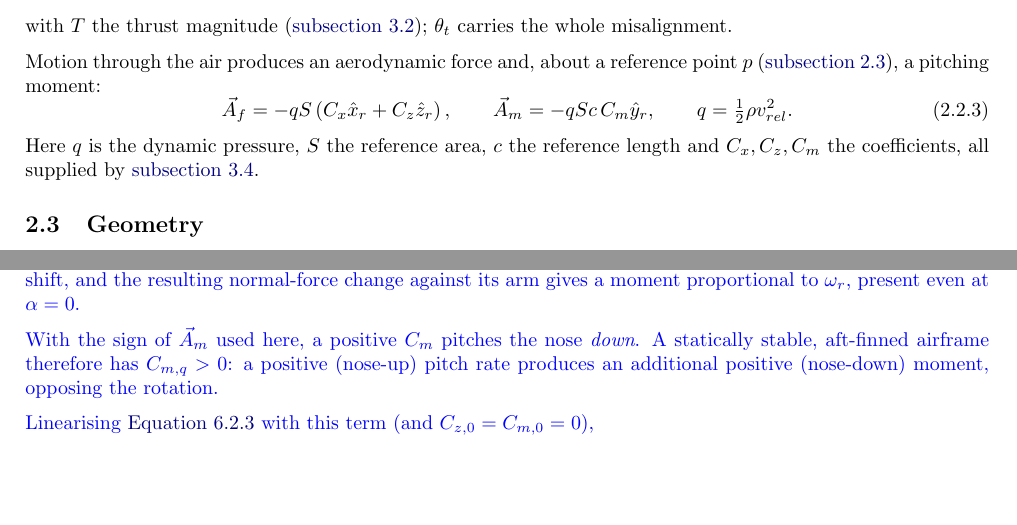
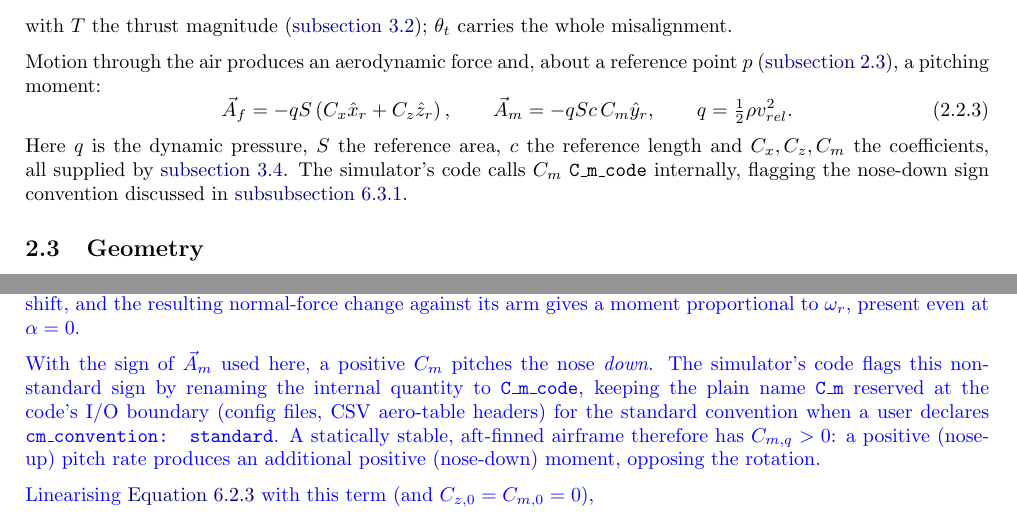
Before and after one commit to yaroslav-knyazkov/rocket-physics, a LaTeX document (dev/docs/latex/main.tex, which reads dev/docs/latex/sections-ai/analysis.tex, dev/docs/latex/sections-ai/rocket-2d.tex): two parts of pages 4 and 32 of 40, joined at a grey line, cut so that both start at the same text, the shorter picture padded with empty space. Compiled offline with pdfLaTeX.

Commit message:
LaTeX: sync C_m notation with code's internal C_m_code rename (D-126 follow-up)
Step 117's internal C_m/C_mq -> C_m_code/C_mq_code rename (D-126 option c)
deliberately deferred a LaTeX sync (task-117-cm-rename.md SS117.11). User
approved closing that gap this session: added short, purely additive prose
notes in rocket-2d.tex (eq:aero_magnitudes) and analysis.tex (the paper's own
"positive C_m pitches nose down" sentence) cross-referencing the code's
internal rename and the cm_convention I/O-boundary declaration. Zero
equation/numeric changes, zero pin risk.

```diff
--- a/dev/docs/latex/sections-ai/analysis.tex
+++ b/dev/docs/latex/sections-ai/analysis.tex
@@ -156,8 +156,11 @@ by $\Delta\alpha_i\approx+\omega_r s_i/v_{rel}$. Fins well aft see the largest s
 resulting normal-force change against its arm gives a moment proportional to $\omega_r$, present
 even at $\alpha=0$.
 
-With the sign of $\vec{A}_m$ used here, a positive $C_m$ pitches the nose \emph{down}. A
-statically stable, aft-finned airframe therefore has $C_{m,q}>0$: a positive (nose-up) pitch rate
+With the sign of $\vec{A}_m$ used here, a positive $C_m$ pitches the nose \emph{down}. The simulator's
+code flags this non-standard sign by renaming the internal quantity to \texttt{C\_m\_code}, keeping the
+plain name \texttt{C\_m} reserved at the code's I/O boundary (config files, CSV aero-table headers) for
+the standard convention when a user declares \texttt{cm\_convention: standard}. A statically stable,
+aft-finned airframe therefore has $C_{m,q}>0$: a positive (nose-up) pitch rate
 produces an additional positive (nose-down) moment, opposing the rotation.
 
 Linearising \autoref{eq:moment_aligned} with this term (and $C_{z,0}=C_{m,0}=0$),
--- a/dev/docs/latex/sections-ai/rocket-2d.tex
+++ b/dev/docs/latex/sections-ai/rocket-2d.tex
@@ -48,7 +48,9 @@ Motion through the air produces an aerodynamic force and, about a reference poin
     q = \tfrac12\rho v_{rel}^2.
 \end{equation}
 Here $q$ is the dynamic pressure, $S$ the reference area, $c$ the reference length and
-$C_x,C_z,C_m$ the coefficients, all supplied by \autoref{sec:aero}.
+$C_x,C_z,C_m$ the coefficients, all supplied by \autoref{sec:aero}. The simulator's code calls $C_m$
+\texttt{C\_m\_code} internally, flagging the nose-down sign convention discussed in
+\autoref{sec:analysis_dynamic}.
 
 \subsection{Geometry}\label{sec:geometry}
 Each force acts at its own point on the rocket:
```
